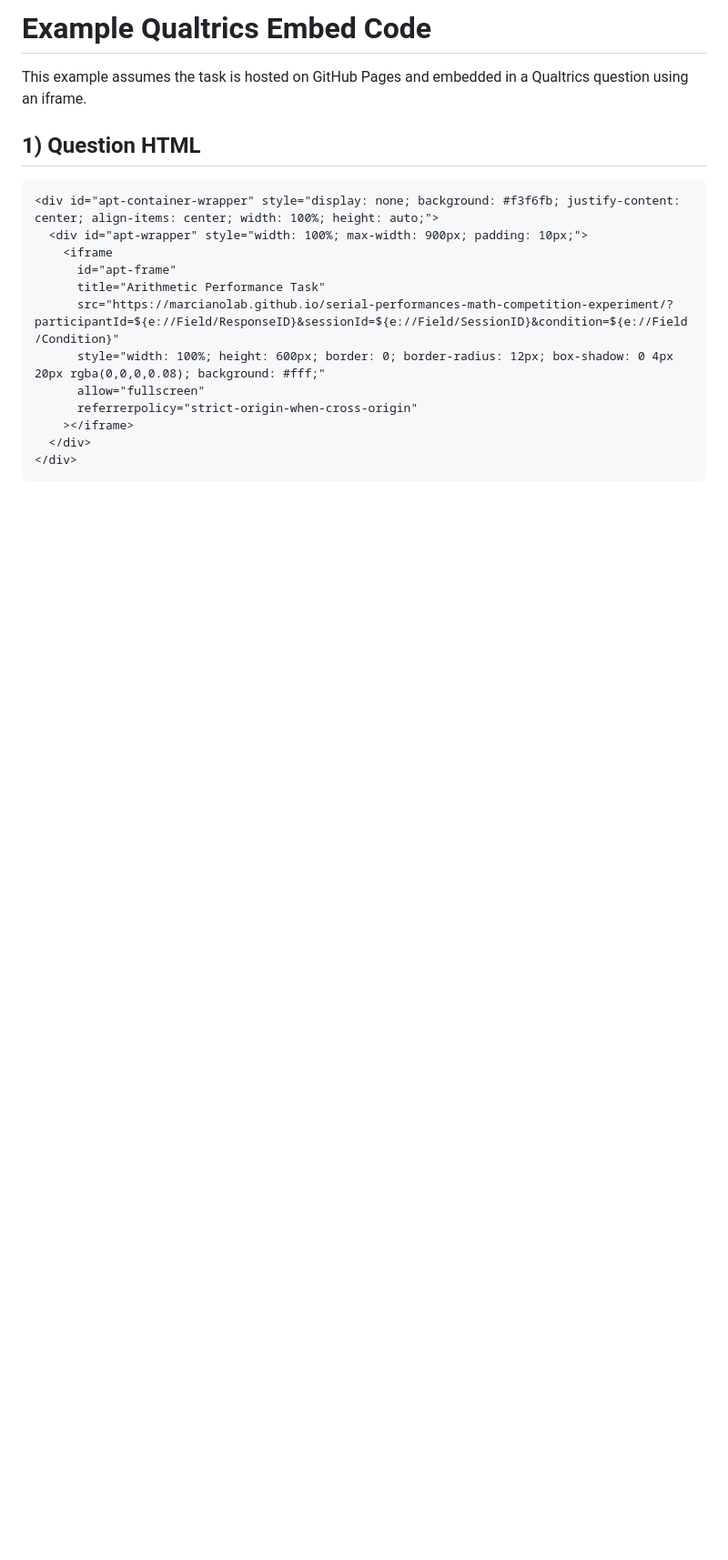
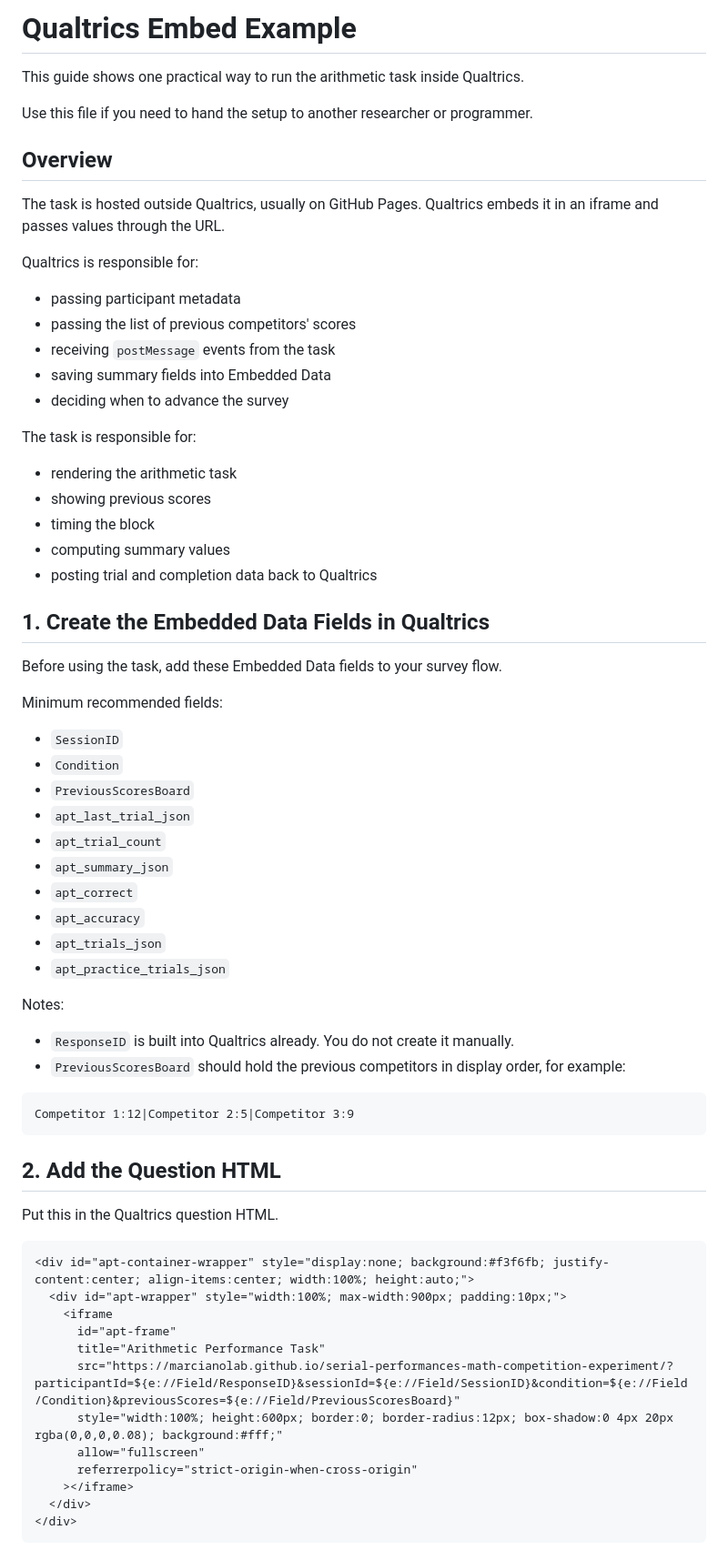
Before and after one commit to MarcianoLab/serial-performances-math-competition-experiment, a Markdown page: qualtrics-embed-example.md, the part around one of its changes. Shown at 91% size. GitHub-like rendering; blank space fills up the shorter version.

````diff
--- a/qualtrics-embed-example.md
+++ b/qualtrics-embed-example.md
@@ -1,17 +1,67 @@
-# Example Qualtrics Embed Code
+# Qualtrics Embed Example
 
-This example assumes the task is hosted on GitHub Pages and embedded in a Qualtrics question using an iframe.
+This guide shows one practical way to run the arithmetic task inside Qualtrics.
 
-## 1) Question HTML
+Use this file if you need to hand the setup to another researcher or programmer.
+
+## Overview
+
+The task is hosted outside Qualtrics, usually on GitHub Pages. Qualtrics embeds it in an iframe and passes values through the URL.
+
+Qualtrics is responsible for:
+
+- passing participant metadata
+- passing the list of previous competitors' scores
+- receiving `postMessage` events from the task
+- saving summary fields into Embedded Data
+- deciding when to advance the survey
+
+The task is responsible for:
+
+- rendering the arithmetic task
+- showing previous scores
+- timing the block
+- computing summary values
+- posting trial and completion data back to Qualtrics
+
+## 1. Create the Embedded Data Fields in Qualtrics
+
+Before using the task, add these Embedded Data fields to your survey flow.
+
+Minimum recommended fields:
+
+- `SessionID`
+- `Condition`
+- `PreviousScoresBoard`
+- `apt_last_trial_json`
+- `apt_trial_count`
+- `apt_summary_json`
+- `apt_correct`
+- `apt_accuracy`
+- `apt_trials_json`
+- `apt_practice_trials_json`
+
+Notes:
+
+- `ResponseID` is built into Qualtrics already. You do not create it manually.
+- `PreviousScoresBoard` should hold the previous competitors in display order, for example:
+
+```text
+Competitor 1:12|Competitor 2:5|Competitor 3:9
+```
+
+## 2. Add the Question HTML
+
+Put this in the Qualtrics question HTML.
 
 ```html
-<div id="apt-container-wrapper" style="display: none; background: #f3f6fb; justify-content: center; align-items: center; width: 100%; height: auto;">
-  <div id="apt-wrapper" style="width: 100%; max-width: 900px; padding: 10px;">
+<div id="apt-container-wrapper" style="display:none; background:#f3f6fb; justify-content:center; align-items:center; width:100%; height:auto;">
+  <div id="apt-wrapper" style="width:100%; max-width:900px; padding:10px;">
     <iframe
       id="apt-frame"
       title="Arithmetic Performance Task"
-      src="https://marcianolab.github.io/serial-performances-math-competition-experiment/?participantId=${e://Field/ResponseID}&sessionId=${e://Field/SessionID}&condition=${e://Field/Condition}"
-      style="width: 100%; height: 600px; border: 0; border-radius: 12px; box-shadow: 0 4px 20px rgba(0,0,0,0.08); background: #fff;"
+      src="https://marcianolab.github.io/serial-performances-math-competition-experiment/?participantId=${e://Field/ResponseID}&sessionId=${e://Field/SessionID}&condition=${e://Field/Condition}&previousScores=${e://Field/PreviousScoresBoard}"
+      style="width:100%; height:600px; border:0; border-radius:12px; box-shadow:0 4px 20px rgba(0,0,0,0.08); background:#fff;"
       allow="fullscreen"
       referrerpolicy="strict-origin-when-cross-origin"
     ></iframe>
````
Also changed, not shown: other parts of qualtrics-embed-example.md (+116 -83 lines).
